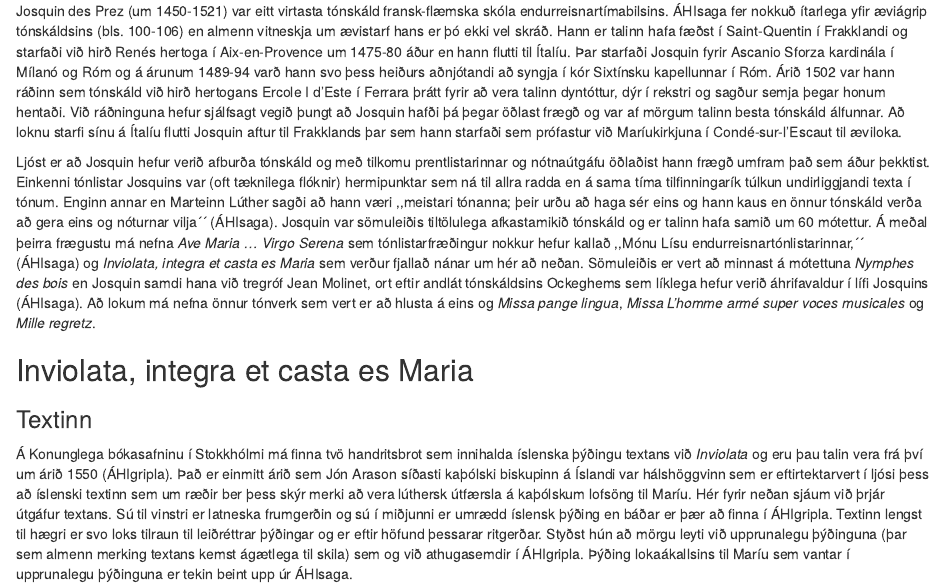
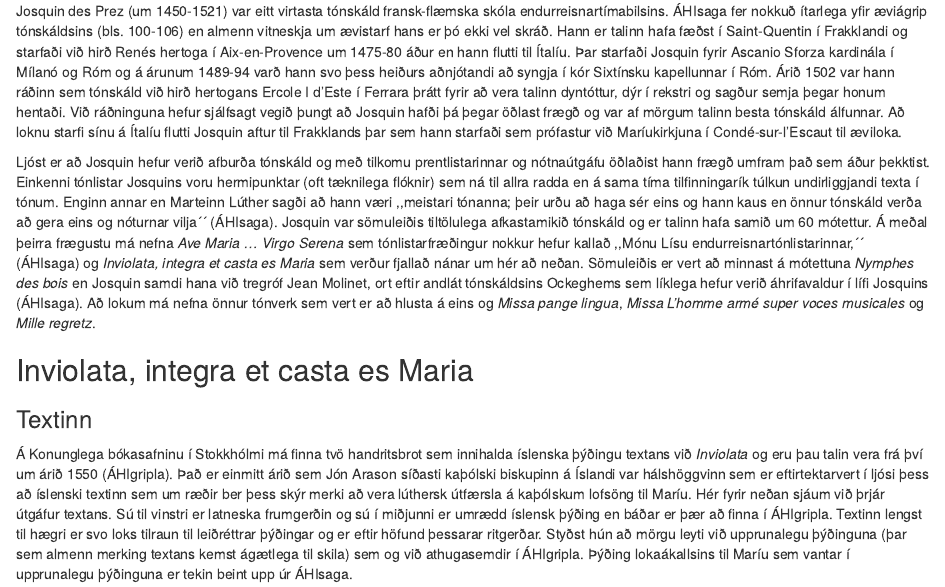
Before and after one commit to mattiminn/josquin, an R Markdown document (josquin-des-prez.Rmd): the page in a window 1100 px wide, from 760 px down. The pictures show the output file josquin-des-prez.html that the author committed with the source, opened offline.

Commit message:
almost final version

```diff
--- a/josquin-des-prez.Rmd
+++ b/josquin-des-prez.Rmd
@@ -26,7 +26,7 @@ knitr::opts_chunk$set(echo = TRUE)
 
 Josquin des Prez (um 1450-1521) var eitt virtasta tónskáld fransk-flæmska skóla endurreisnartímabilsins. ÁHIsaga fer nokkuð ítarlega yfir æviágrip tónskáldsins (bls. 100-106) en almenn vitneskja um ævistarf hans er þó ekki vel skráð. Hann er talinn hafa fæðst í Saint-Quentin í Frakklandi og starfaði við hirð Renés hertoga í Aix-en-Provence um 1475-80 áður en hann flutti til Ítalíu. Þar starfaði Josquin fyrir Ascanio Sforza kardinála í Mílanó og Róm og á árunum 1489-94 varð hann svo þess heiðurs aðnjótandi að syngja í kór Sixtínsku kapellunnar í Róm. Árið 1502 var hann ráðinn sem tónskáld við hirð hertogans Ercole I d'Este í Ferrara þrátt fyrir að vera talinn dyntóttur, dýr í rekstri og sagður semja þegar honum hentaði. Við ráðninguna hefur sjálfsagt vegið þungt að Josquin hafði þá þegar öðlast frægð og var af mörgum talinn besta tónskáld álfunnar. Að loknu starfi sínu á Ítalíu flutti Josquin aftur til Frakklands þar sem hann starfaði sem prófastur við Maríukirkjuna í Condé-sur-l'Escaut til æviloka.
 
-Ljóst er að Josquin hefur verið afburða tónskáld og með tilkomu prentlistarinnar og nótnaútgáfu öðlaðist hann frægð umfram það sem áður þekktist. Einkenni tónlistar Josquins var (oft tæknilega flóknir) hermipunktar sem ná til allra radda en á sama tíma tilfinningarík túlkun undirliggjandi texta í tónum. Enginn annar en Marteinn Lúther sagði að hann væri ,,meistari tónanna; þeir urðu að haga sér eins og hann kaus en önnur tónskáld verða að gera eins og nóturnar vilja´´ (ÁHIsaga). Josquin var sömuleiðis tiltölulega afkastamikið tónskáld og er talinn hafa samið um 60 mótettur. Á meðal þeirra frægustu má nefna *Ave Maria ... Virgo Serena* sem tónlistarfræðingur nokkur hefur kallað ,,Mónu Lísu endurreisnartónlistarinnar,´´ (ÁHIsaga) og *Inviolata, integra et casta es Maria* sem verður fjallað nánar um hér að neðan. Sömuleiðis er vert að minnast á mótettuna *Nymphes des bois* en Josquin samdi hana við tregróf Jean Molinet, ort eftir andlát tónskáldsins Ockeghems sem líklega hefur verið áhrifavaldur í lífi Josquins (ÁHIsaga). Að lokum má nefna önnur tónverk sem vert er að hlusta á eins og *Missa pange lingua*, *Missa L'homme armé super voces musicales* og *Mille regretz*.
+Ljóst er að Josquin hefur verið afburða tónskáld og með tilkomu prentlistarinnar og nótnaútgáfu öðlaðist hann frægð umfram það sem áður þekktist. Einkenni tónlistar Josquins voru hermipunktar (oft tæknilega flóknir) sem ná til allra radda en á sama tíma tilfinningarík túlkun undirliggjandi texta í tónum. Enginn annar en Marteinn Lúther sagði að hann væri ,,meistari tónanna; þeir urðu að haga sér eins og hann kaus en önnur tónskáld verða að gera eins og nóturnar vilja´´ (ÁHIsaga). Josquin var sömuleiðis tiltölulega afkastamikið tónskáld og er talinn hafa samið um 60 mótettur. Á meðal þeirra frægustu má nefna *Ave Maria ... Virgo Serena* sem tónlistarfræðingur nokkur hefur kallað ,,Mónu Lísu endurreisnartónlistarinnar,´´ (ÁHIsaga) og *Inviolata, integra et casta es Maria* sem verður fjallað nánar um hér að neðan. Sömuleiðis er vert að minnast á mótettuna *Nymphes des bois* en Josquin samdi hana við tregróf Jean Molinet, ort eftir andlát tónskáldsins Ockeghems sem líklega hefur verið áhrifavaldur í lífi Josquins (ÁHIsaga). Að lokum má nefna önnur tónverk sem vert er að hlusta á eins og *Missa pange lingua*, *Missa L'homme armé super voces musicales* og *Mille regretz*.
 
 
 ## Inviolata, integra et casta es Maria
```
Also changed, not shown: josquin-des-prez.html.
